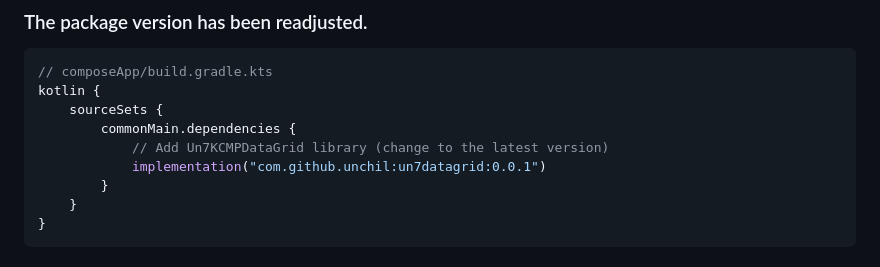
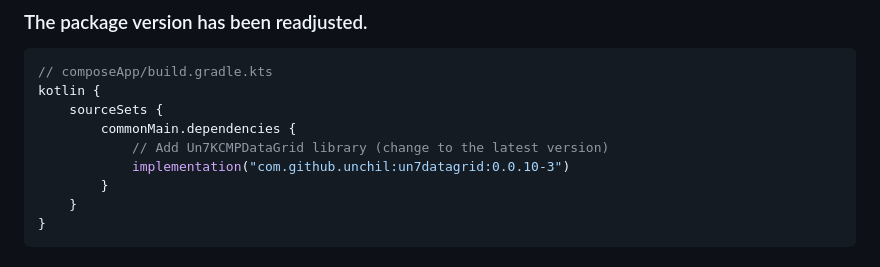
Before and after one commit to unchil/ComposeDataGrid, a Markdown page: README.md, the part around the change. Rendered like a GitHub page.

Commit message:
Initial commit

```diff
--- a/README.md
+++ b/README.md
@@ -100,7 +100,7 @@ kotlin {
     sourceSets {
         commonMain.dependencies {
             // Add Un7KCMPDataGrid library (change to the latest version)
-            implementation("com.github.unchil:un7datagrid:0.0.1")
+            implementation("com.github.unchil:un7datagrid:0.0.10-3")
         }
     }
 }
```
